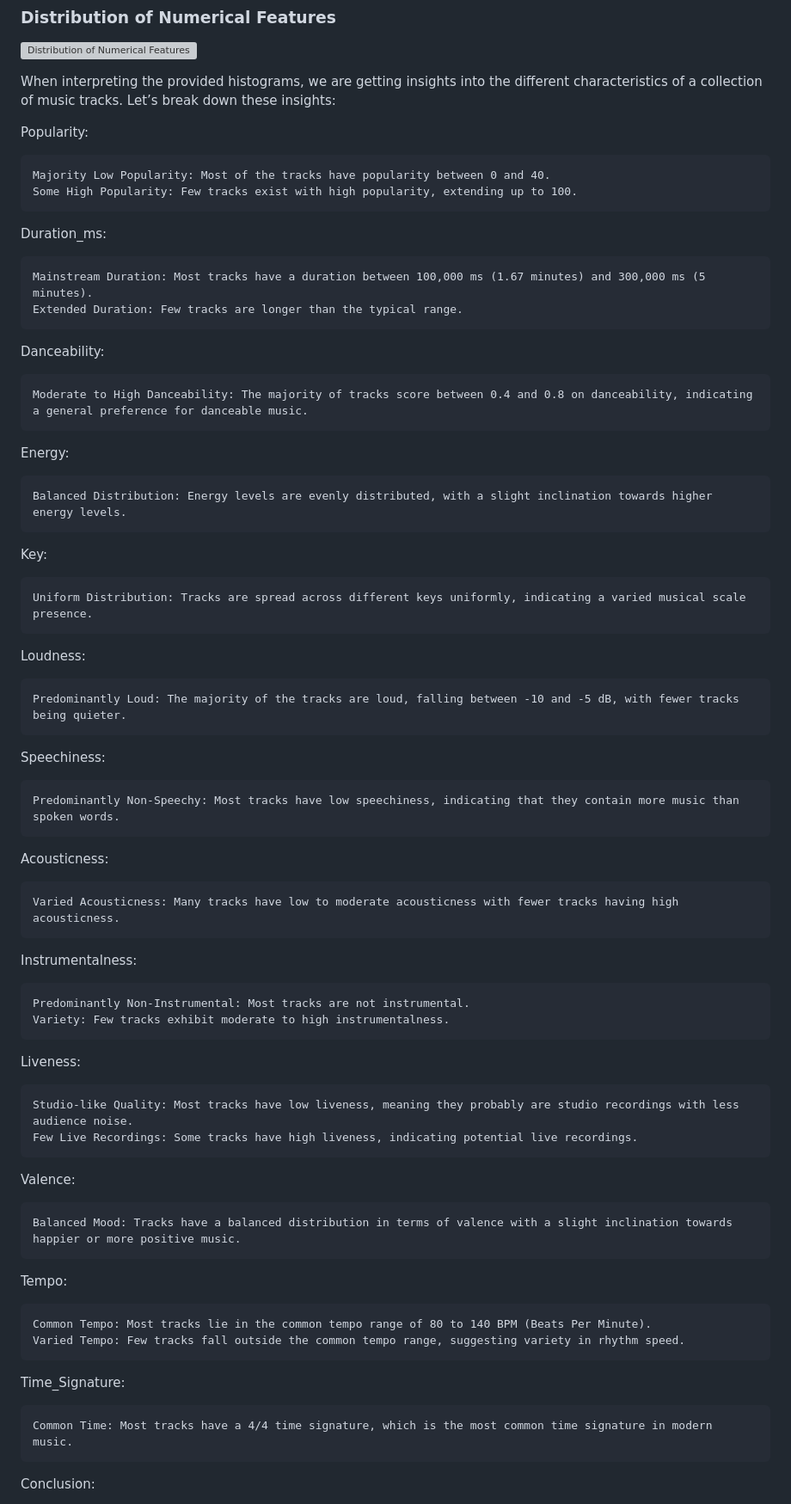
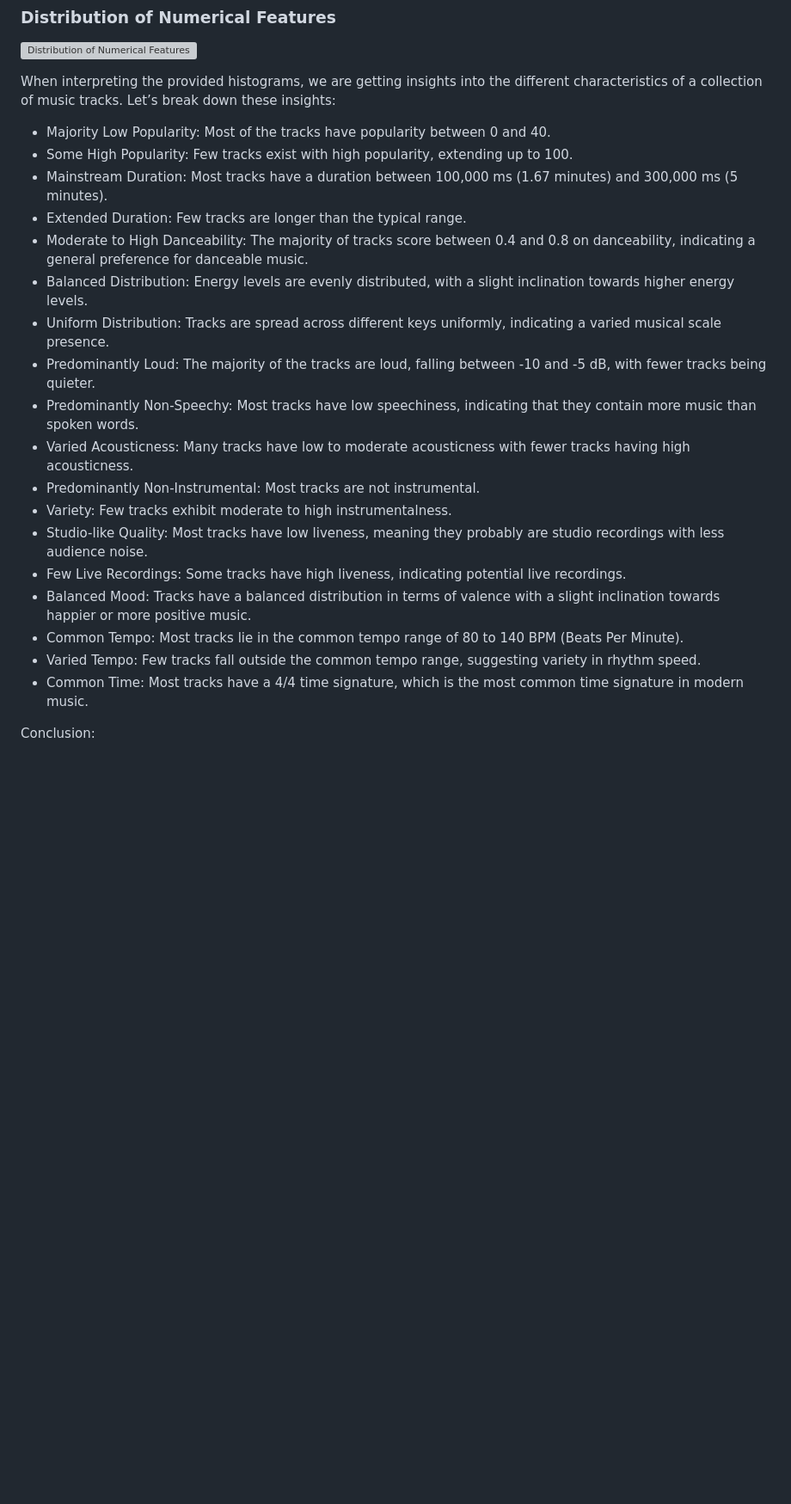
Before and after one commit to adiimated/Songalytics-Music-Popularity-Predictor, a Markdown page: README.md, the part around the change. Shown at 86% size. Rendered like a GitHub page; blank space fills up the shorter version; grey boxes are pictures that could not be loaded.

```diff
--- a/README.md
+++ b/README.md
@@ -46,62 +46,24 @@ Here are some fun ones!
 
 When interpreting the provided histograms, we are getting insights into the different characteristics of a collection of music tracks. Let’s break down these insights:
 
-Popularity:
-
-    Majority Low Popularity: Most of the tracks have popularity between 0 and 40.
-    Some High Popularity: Few tracks exist with high popularity, extending up to 100.
-
-Duration_ms:
-
-    Mainstream Duration: Most tracks have a duration between 100,000 ms (1.67 minutes) and 300,000 ms (5 minutes).
-    Extended Duration: Few tracks are longer than the typical range.
-
-Danceability:
-
-    Moderate to High Danceability: The majority of tracks score between 0.4 and 0.8 on danceability, indicating a general preference for danceable music.
-
-Energy:
-
-    Balanced Distribution: Energy levels are evenly distributed, with a slight inclination towards higher energy levels.
-
-Key:
-
-    Uniform Distribution: Tracks are spread across different keys uniformly, indicating a varied musical scale presence.
-
-Loudness:
-
-    Predominantly Loud: The majority of the tracks are loud, falling between -10 and -5 dB, with fewer tracks being quieter.
-
-Speechiness:
-
-    Predominantly Non-Speechy: Most tracks have low speechiness, indicating that they contain more music than spoken words.
-
-Acousticness:
-
-    Varied Acousticness: Many tracks have low to moderate acousticness with fewer tracks having high acousticness.
-
-Instrumentalness:
-
-    Predominantly Non-Instrumental: Most tracks are not instrumental.
-    Variety: Few tracks exhibit moderate to high instrumentalness.
-
-Liveness:
-
-    Studio-like Quality: Most tracks have low liveness, meaning they probably are studio recordings with less audience noise.
-    Few Live Recordings: Some tracks have high liveness, indicating potential live recordings.
-
-Valence:
-
-    Balanced Mood: Tracks have a balanced distribution in terms of valence with a slight inclination towards happier or more positive music.
-
-Tempo:
-
-    Common Tempo: Most tracks lie in the common tempo range of 80 to 140 BPM (Beats Per Minute).
-    Varied Tempo: Few tracks fall outside the common tempo range, suggesting variety in rhythm speed.
-
-Time_Signature:
-
-    Common Time: Most tracks have a 4/4 time signature, which is the most common time signature in modern music.
+* Majority Low Popularity: Most of the tracks have popularity between 0 and 40.
+* Some High Popularity: Few tracks exist with high popularity, extending up to 100.
+* Mainstream Duration: Most tracks have a duration between 100,000 ms (1.67 minutes) and 300,000 ms (5 minutes).
+* Extended Duration: Few tracks are longer than the typical range.
+* Moderate to High Danceability: The majority of tracks score between 0.4 and 0.8 on danceability, indicating a general preference for danceable music.
+* Balanced Distribution: Energy levels are evenly distributed, with a slight inclination towards higher energy levels.
+* Uniform Distribution: Tracks are spread across different keys uniformly, indicating a varied musical scale presence.
+* Predominantly Loud: The majority of the tracks are loud, falling between -10 and -5 dB, with fewer tracks being quieter.
+* Predominantly Non-Speechy: Most tracks have low speechiness, indicating that they contain more music than spoken words.
+* Varied Acousticness: Many tracks have low to moderate acousticness with fewer tracks having high acousticness.
+* Predominantly Non-Instrumental: Most tracks are not instrumental.
+* Variety: Few tracks exhibit moderate to high instrumentalness.
+* Studio-like Quality: Most tracks have low liveness, meaning they probably are studio recordings with less audience noise.
+* Few Live Recordings: Some tracks have high liveness, indicating potential live recordings.
+* Balanced Mood: Tracks have a balanced distribution in terms of valence with a slight inclination towards happier or more positive music.
+* Common Tempo: Most tracks lie in the common tempo range of 80 to 140 BPM (Beats Per Minute).
+* Varied Tempo: Few tracks fall outside the common tempo range, suggesting variety in rhythm speed.
+* Common Time: Most tracks have a 4/4 time signature, which is the most common time signature in modern music.
 
 Conclusion:
 
```
